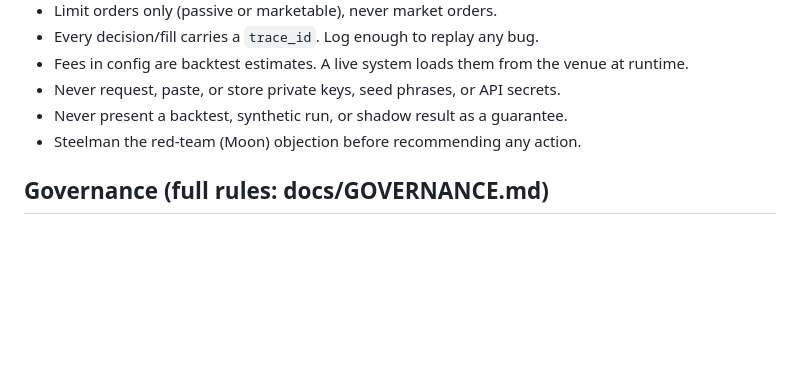
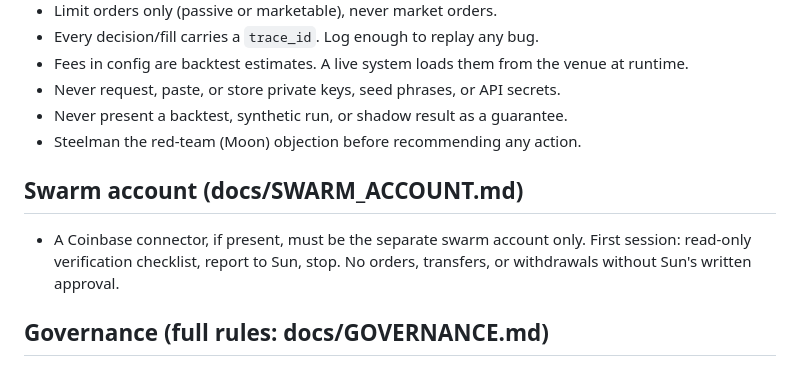
Before and after one commit to scvrvb0710/Psyndica_Treasury, a Markdown page: CLAUDE.md, the part around the change. GitHub-like rendering; blank space fills up the shorter version.

```diff
--- a/CLAUDE.md
+++ b/CLAUDE.md
@@ -37,6 +37,11 @@ Ownership is a stack, not a slogan. Code here grows the BTC reserve or protects
 - Never present a backtest, synthetic run, or shadow result as a guarantee.
 - Steelman the red-team (Moon) objection before recommending any action.
 
+## Swarm account (docs/SWARM_ACCOUNT.md)
+- A Coinbase connector, if present, must be the separate swarm account only.
+  First session: read-only verification checklist, report to Sun, stop.
+  No orders, transfers, or withdrawals without Sun's written approval.
+
 ## Governance (full rules: docs/GOVERNANCE.md)
 - Seats are held by human operators. The LLM drafts and analyses for them; it
   never holds a seat key, never signs, never casts a vote.
```
Also changed, not shown: docs/SWARM_ACCOUNT.md (added, +34 -0 lines).
